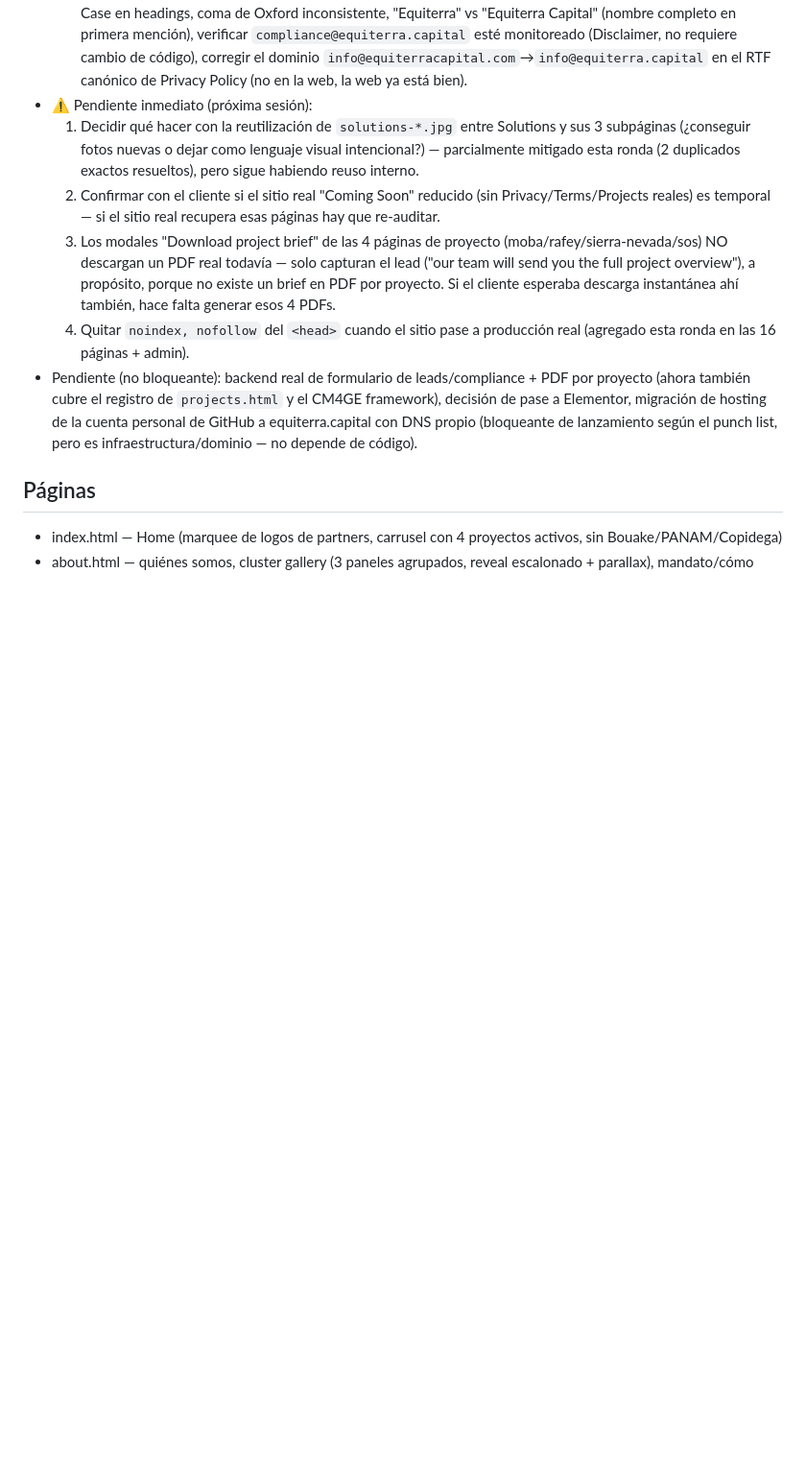
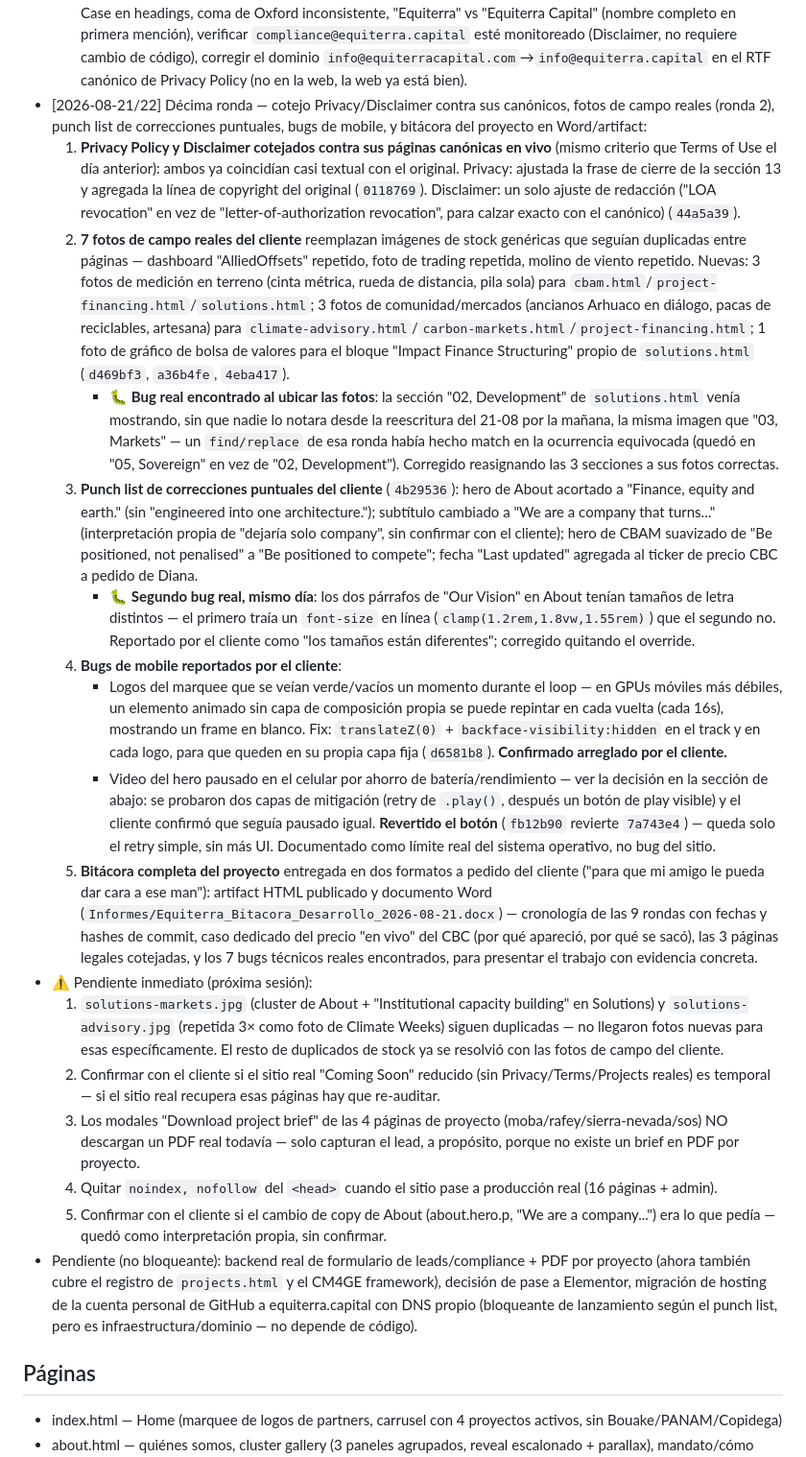
Before and after one commit to 01Akua/equiterra, a Markdown page: EQUITERRA.md, the part around one of its changes. Shown at 96% size. Drawn GitHub-style; blank space fills up the shorter version.

Commit message:
Update project notes: legal cross-check round 2, field photos, punch list, mobile bugs
Co-Authored-By: Claude Sonnet 5 <noreply@anthropic.com>

```diff
--- a/EQUITERRA.md
+++ b/EQUITERRA.md
@@ -161,11 +161,22 @@ Proyecto Korve. Rediseño premium del sitio de Equiterra (firma de finanzas clim
     - Fuente/documentación por escrito del precio del CBC — pregunta de negocio para Alexis/equipo legal, no accionable en código (mitigado por ahora quitando toda pretensión de "live").
     - "¿Quién escribió el copy de 'Built for serious counterparties'?" — pregunta de proceso editorial, no de código.
   - Pase de estilo pendiente (no abordado esta ronda por alcance — cambios de copy extensos, no bugs): unificar voz en tarjetas de capacidades/Why Partner ("We design" / "Access" / "We develop"), sentence case vs Title Case en headings, coma de Oxford inconsistente, "Equiterra" vs "Equiterra Capital" (nombre completo en primera mención), verificar `compliance@equiterra.capital` esté monitoreado (Disclaimer, no requiere cambio de código), corregir el dominio `info@equiterracapital.com`→`info@equiterra.capital` en el RTF canónico de Privacy Policy (no en la web, la web ya está bien).
+- [2026-08-21/22] Décima ronda — cotejo Privacy/Disclaimer contra sus canónicos, fotos de campo reales (ronda 2), punch list de correcciones puntuales, bugs de mobile, y bitácora del proyecto en Word/artifact:
+  1. **Privacy Policy y Disclaimer cotejados contra sus páginas canónicas en vivo** (mismo criterio que Terms of Use el día anterior): ambos ya coincidían casi textual con el original. Privacy: ajustada la frase de cierre de la sección 13 y agregada la línea de copyright del original (`0118769`). Disclaimer: un solo ajuste de redacción ("LOA revocation" en vez de "letter-of-authorization revocation", para calzar exacto con el canónico) (`44a5a39`).
+  2. **7 fotos de campo reales del cliente** reemplazan imágenes de stock genéricas que seguían duplicadas entre páginas — dashboard "AlliedOffsets" repetido, foto de trading repetida, molino de viento repetido. Nuevas: 3 fotos de medición en terreno (cinta métrica, rueda de distancia, pila sola) para `cbam.html`/`project-financing.html`/`solutions.html`; 3 fotos de comunidad/mercados (ancianos Arhuaco en diálogo, pacas de reciclables, artesana) para `climate-advisory.html`/`carbon-markets.html`/`project-financing.html`; 1 foto de gráfico de bolsa de valores para el bloque "Impact Finance Structuring" propio de `solutions.html` (`d469bf3`, `a36b4fe`, `4eba417`).
+     - 🐛 **Bug real encontrado al ubicar las fotos**: la sección "02, Development" de `solutions.html` venía mostrando, sin que nadie lo notara desde la reescritura del 21-08 por la mañana, la misma imagen que "03, Markets" — un `find/replace` de esa ronda había hecho match en la ocurrencia equivocada (quedó en "05, Sovereign" en vez de "02, Development"). Corregido reasignando las 3 secciones a sus fotos correctas.
+  3. **Punch list de correcciones puntuales del cliente** (`4b29536`): hero de About acortado a "Finance, equity and earth." (sin "engineered into one architecture."); subtítulo cambiado a "We are a company that turns..." (interpretación propia de "dejaría solo company", sin confirmar con el cliente); hero de CBAM suavizado de "Be positioned, not penalised" a "Be positioned to compete"; fecha "Last updated" agregada al ticker de precio CBC a pedido de Diana.
+     - 🐛 **Segundo bug real, mismo día**: los dos párrafos de "Our Vision" en About tenían tamaños de letra distintos — el primero traía un `font-size` en línea (`clamp(1.2rem,1.8vw,1.55rem)`) que el segundo no. Reportado por el cliente como "los tamaños están diferentes"; corregido quitando el override.
+  4. **Bugs de mobile reportados por el cliente**:
+     - Logos del marquee que se veían verde/vacíos un momento durante el loop — en GPUs móviles más débiles, un elemento animado sin capa de composición propia se puede repintar en cada vuelta (cada 16s), mostrando un frame en blanco. Fix: `translateZ(0)` + `backface-visibility:hidden` en el track y en cada logo, para que queden en su propia capa fija (`d6581b8`). **Confirmado arreglado por el cliente.**
+     - Video del hero pausado en el celular por ahorro de batería/rendimiento — ver la decisión en la sección de abajo: se probaron dos capas de mitigación (retry de `.play()`, después un botón de play visible) y el cliente confirmó que seguía pausado igual. **Revertido el botón** (`fb12b90` revierte `7a743e4`) — queda solo el retry simple, sin más UI. Documentado como límite real del sistema operativo, no bug del sitio.
+  5. **Bitácora completa del proyecto** entregada en dos formatos a pedido del cliente ("para que mi amigo le pueda dar cara a ese man"): artifact HTML publicado y documento Word (`Informes/Equiterra_Bitacora_Desarrollo_2026-08-21.docx`) — cronología de las 9 rondas con fechas y hashes de commit, caso dedicado del precio "en vivo" del CBC (por qué apareció, por qué se sacó), las 3 páginas legales cotejadas, y los 7 bugs técnicos reales encontrados, para presentar el trabajo con evidencia concreta.
 - ⚠️ Pendiente inmediato (próxima sesión):
-  1. Decidir qué hacer con la reutilización de `solutions-*.jpg` entre Solutions y sus 3 subpáginas (¿conseguir fotos nuevas o dejar como lenguaje visual intencional?) — parcialmente mitigado esta ronda (2 duplicados exactos resueltos), pero sigue habiendo reuso interno.
+  1. `solutions-markets.jpg` (cluster de About + "Institutional capacity building" en Solutions) y `solutions-advisory.jpg` (repetida 3× como foto de Climate Weeks) siguen duplicadas — no llegaron fotos nuevas para esas específicamente. El resto de duplicados de stock ya se resolvió con las fotos de campo del cliente.
   2. Confirmar con el cliente si el sitio real "Coming Soon" reducido (sin Privacy/Terms/Projects reales) es temporal — si el sitio real recupera esas páginas hay que re-auditar.
-  3. Los modales "Download project brief" de las 4 páginas de proyecto (moba/rafey/sierra-nevada/sos) NO descargan un PDF real todavía — solo capturan el lead ("our team will send you the full project overview"), a propósito, porque no existe un brief en PDF por proyecto. Si el cliente esperaba descarga instantánea ahí también, hace falta generar esos 4 PDFs.
-  4. Quitar `noindex, nofollow` del `<head>` cuando el sitio pase a producción real (agregado esta ronda en las 16 páginas + admin).
+  3. Los modales "Download project brief" de las 4 páginas de proyecto (moba/rafey/sierra-nevada/sos) NO descargan un PDF real todavía — solo capturan el lead, a propósito, porque no existe un brief en PDF por proyecto.
+  4. Quitar `noindex, nofollow` del `<head>` cuando el sitio pase a producción real (16 páginas + admin).
+  5. Confirmar con el cliente si el cambio de copy de About (about.hero.p, "We are a company...") era lo que pedía — quedó como interpretación propia, sin confirmar.
 - Pendiente (no bloqueante): backend real de formulario de leads/compliance + PDF por proyecto (ahora también cubre el registro de `projects.html` y el CM4GE framework), decisión de pase a Elementor, migración de hosting de la cuenta personal de GitHub a equiterra.capital con DNS propio (bloqueante de lanzamiento según el punch list, pero es infraestructura/dominio — no depende de código).
 
 ## Páginas
```
Also changed, not shown: other parts of EQUITERRA.md (+1 -1 lines).
